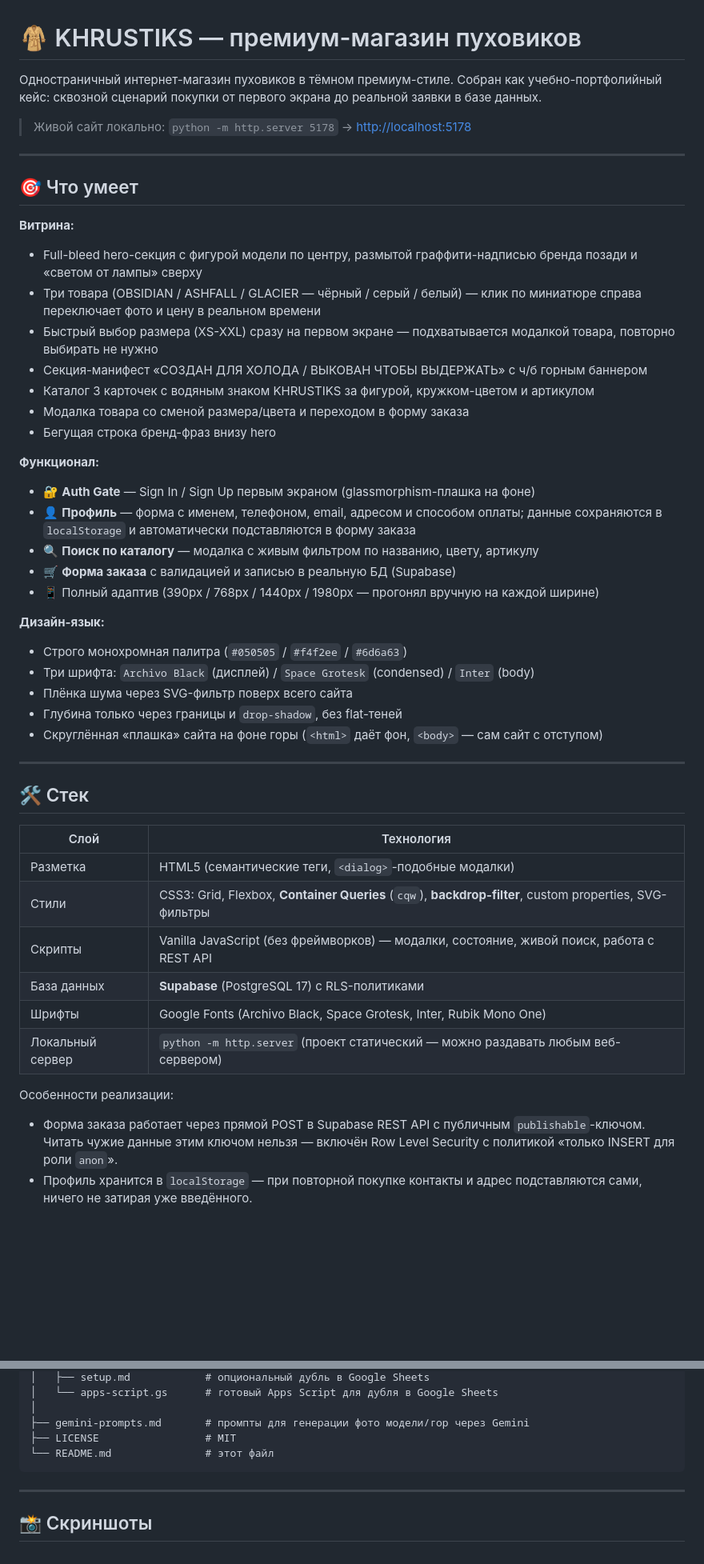
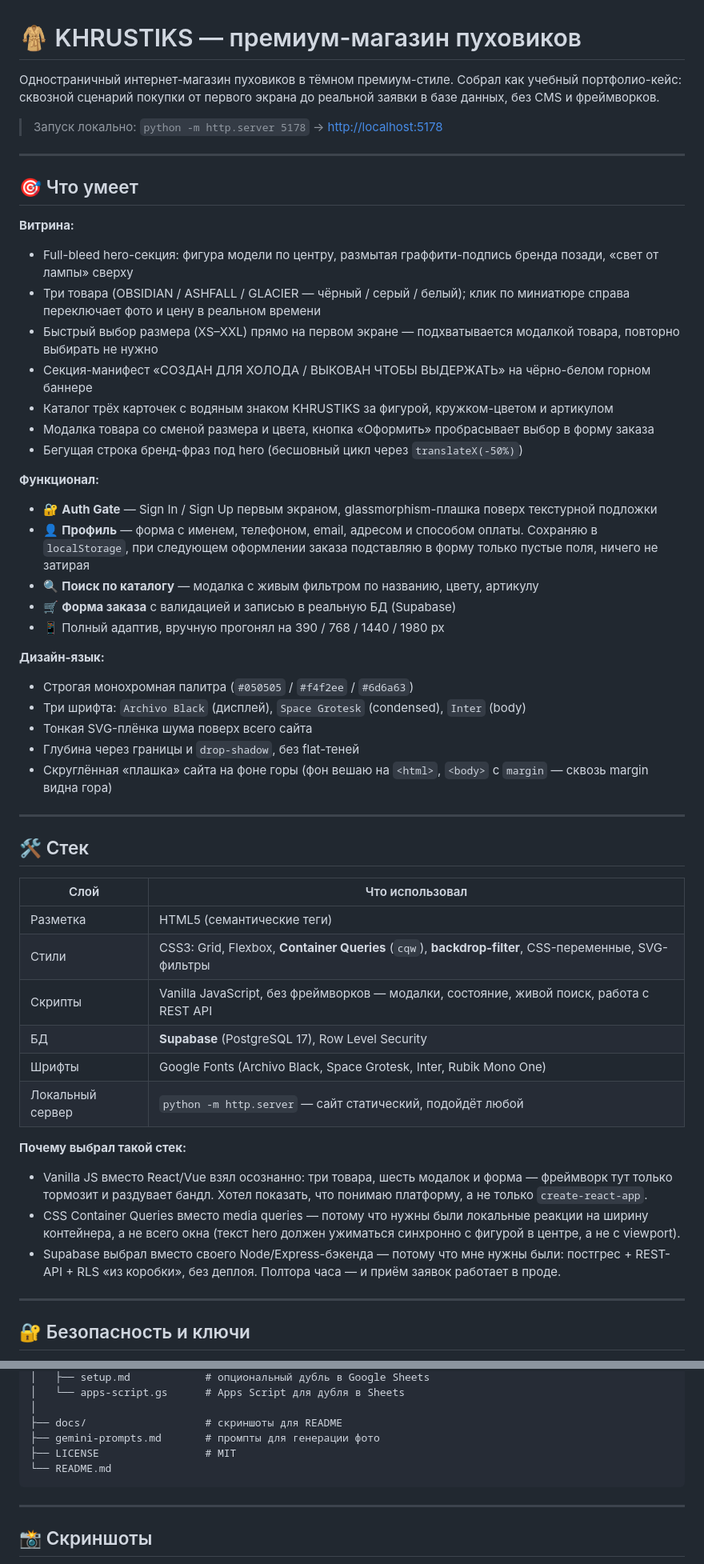
Before and after one commit to snajdenov707-lang/WebTest1, a Markdown page: README.md, 2 parts joined by grey strips. Shown at 80% size. Drawn GitHub-style; blank space fills up the shorter version.

````diff
--- a/README.md
+++ b/README.md
@@ -1,51 +1,75 @@
 # 🧥 KHRUSTIKS — премиум-магазин пуховиков
 
-Одностраничный интернет-магазин пуховиков в тёмном премиум-стиле.
-Собран как учебно-портфолийный кейс: сквозной сценарий покупки от
-первого экрана до реальной заявки в базе данных.
+Одностраничный интернет-магазин пуховиков в тёмном премиум-стиле. Собрал
+как учебный портфолио-кейс: сквозной сценарий покупки от первого экрана
+до реальной заявки в базе данных, без CMS и фреймворков.
 
-> Живой сайт локально: `python -m http.server 5178` → [http://localhost:5178](http://localhost:5178)
+> Запуск локально: `python -m http.server 5178` → [http://localhost:5178](http://localhost:5178)
 
 ---
 
 ## 🎯 Что умеет
 
 **Витрина:**
-- Full-bleed hero-секция с фигурой модели по центру, размытой граффити-надписью бренда позади и «светом от лампы» сверху
-- Три товара (OBSIDIAN / ASHFALL / GLACIER — чёрный / серый / белый) — клик по миниатюре справа переключает фото и цену в реальном времени
-- Быстрый выбор размера (XS-XXL) сразу на первом экране — подхватывается модалкой товара, повторно выбирать не нужно
-- Секция-манифест «СОЗДАН ДЛЯ ХОЛОДА / ВЫКОВАН ЧТОБЫ ВЫДЕРЖАТЬ» с ч/б горным баннером
-- Каталог 3 карточек с водяным знаком KHRUSTIKS за фигурой, кружком-цветом и артикулом
-- Модалка товара со сменой размера/цвета и переходом в форму заказа
-- Бегущая строка бренд-фраз внизу hero
+- Full-bleed hero-секция: фигура модели по центру, размытая граффити-подпись
+  бренда позади, «свет от лампы» сверху
+- Три товара (OBSIDIAN / ASHFALL / GLACIER — чёрный / серый / белый);
+  клик по миниатюре справа переключает фото и цену в реальном времени
+- Быстрый выбор размера (XS–XXL) прямо на первом экране —
+  подхватывается модалкой товара, повторно выбирать не нужно
+- Секция-манифест «СОЗДАН ДЛЯ ХОЛОДА / ВЫКОВАН ЧТОБЫ ВЫДЕРЖАТЬ» на
+  чёрно-белом горном баннере
+- Каталог трёх карточек с водяным знаком KHRUSTIKS за фигурой,
+  кружком-цветом и артикулом
+- Модалка товара со сменой размера и цвета, кнопка «Оформить» пробрасывает
+  выбор в форму заказа
+- Бегущая строка бренд-фраз под hero (бесшовный цикл через `translateX(-50%)`)
 
 **Функционал:**
-- 🔐 **Auth Gate** — Sign In / Sign Up первым экраном (glassmorphism-плашка на фоне)
-- 👤 **Профиль** — форма с именем, телефоном, email, адресом и способом оплаты; данные сохраняются в `localStorage` и автоматически подставляются в форму заказа
-- 🔍 **Поиск по каталогу** — модалка с живым фильтром по названию, цвету, артикулу
+- 🔐 **Auth Gate** — Sign In / Sign Up первым экраном, glassmorphism-плашка
+  поверх текстурной подложки
+- 👤 **Профиль** — форма с именем, телефоном, email, адресом и способом
+  оплаты. Сохраняю в `localStorage`, при следующем оформлении заказа
+  подставляю в форму только пустые поля, ничего не затирая
+- 🔍 **Поиск по каталогу** — модалка с живым фильтром по названию, цвету,
+  артикулу
 - 🛒 **Форма заказа** с валидацией и записью в реальную БД (Supabase)
-- 📱 Полный адаптив (390px / 768px / 1440px / 1980px — прогонял вручную на каждой ширине)
+- 📱 Полный адаптив, вручную прогонял на 390 / 768 / 1440 / 1980 px
 
 **Дизайн-язык:**
-- Строго монохромная палитра (`#050505` / `#f4f2ee` / `#6d6a63`)
-- Три шрифта: `Archivo Black` (дисплей) / `Space Grotesk` (condensed) / `Inter` (body)
-- Плёнка шума через SVG-фильтр поверх всего сайта
-- Глубина только через границы и `drop-shadow`, без flat-теней
-- Скруглённая «плашка» сайта на фоне горы (`<html>` даёт фон, `<body>` — сам сайт с отступом)
+- Строгая монохромная палитра (`#050505` / `#f4f2ee` / `#6d6a63`)
+- Три шрифта: `Archivo Black` (дисплей), `Space Grotesk` (condensed),
+  `Inter` (body)
+- Тонкая SVG-плёнка шума поверх всего сайта
+- Глубина через границы и `drop-shadow`, без flat-теней
+- Скруглённая «плашка» сайта на фоне горы (фон вешаю на `<html>`, `<body>`
+  с `margin` — сквозь margin видна гора)
 
 ---
 
 ## 🛠 Стек
 
-| Слой | Технология |
+| Слой | Что использовал |
 |---|---|
-| Разметка | HTML5 (семантические теги, `<dialog>`-подобные модалки) |
-| Стили | CSS3: Grid, Flexbox, **Container Queries** (`cqw`), **backdrop-filter**, custom properties, SVG-фильтры |
-| Скрипты | Vanilla JavaScript (без фреймворков) — модалки, состояние, живой поиск, работа с REST API |
-| База данных | **Supabase** (PostgreSQL 17) с RLS-политиками |
+| Разметка | HTML5 (семантические теги) |
+| Стили | CSS3: Grid, Flexbox, **Container Queries** (`cqw`), **backdrop-filter**, CSS-переменные, SVG-фильтры |
+| Скрипты | Vanilla JavaScript, без фреймворков — модалки, состояние, живой поиск, работа с REST API |
+| БД | **Supabase** (PostgreSQL 17), Row Level Security |
 | Шрифты | Google Fonts (Archivo Black, Space Grotesk, Inter, Rubik Mono One) |
-| Локальный сервер | `python -m http.server` (проект статический — можно раздавать любым веб-сервером) |
+| Локальный сервер | `python -m http.server` — сайт статический, подойдёт любой |
 
-Особенности реализации:
-- Форма заказа работает через прямой POST в Supabase REST API с публичным `publishable`-ключом. Читать чужие данные этим ключом нельзя — включён Row Level Security с политикой «только INSERT для роли `anon`».
-- Профиль хранится в `localStorage` — при повторной покупке контакты и адрес подставляются сами, ничего не затирая уже введённого.
+**Почему выбрал такой стек:**
+- Vanilla JS вместо React/Vue взял осознанно: три товара, шесть модалок и
+  форма — фреймворк тут только тормозит и раздувает бандл. Хотел показать,
+  что понимаю платформу, а не только `create-react-app`.
+- CSS Container Queries вместо media queries — потому что нужны были локальные
+  реакции на ширину контейнера, а не всего окна (текст hero должен ужиматься
+  синхронно с фигурой в центре, а не с viewport).
+- Supabase выбрал вместо своего Node/Express-бэкенда — потому что мне нужны
+  были: постгрес + REST-API + RLS «из коробки», без деплоя. Полтора часа —
+  и приём заявок работает в проде.
+
+---
+
+## 🔐 Безопасность и ключи
+
@@ -109,9 +175,10 @@ khrustiks-store/
 │   ├── setup.md            # опциональный дубль в Google Sheets
-│   └── apps-script.gs      # готовый Apps Script для дубля в Google Sheets
+│   └── apps-script.gs      # Apps Script для дубля в Sheets
 │
-├── gemini-prompts.md       # промпты для генерации фото модели/гор через Gemini
+├── docs/                   # скриншоты для README
+├── gemini-prompts.md       # промпты для генерации фото
 ├── LICENSE                 # MIT
-└── README.md               # этот файл
+└── README.md
 ```
 
 ---
````
Also changed, not shown: other parts of README.md (+89 -38 lines).
